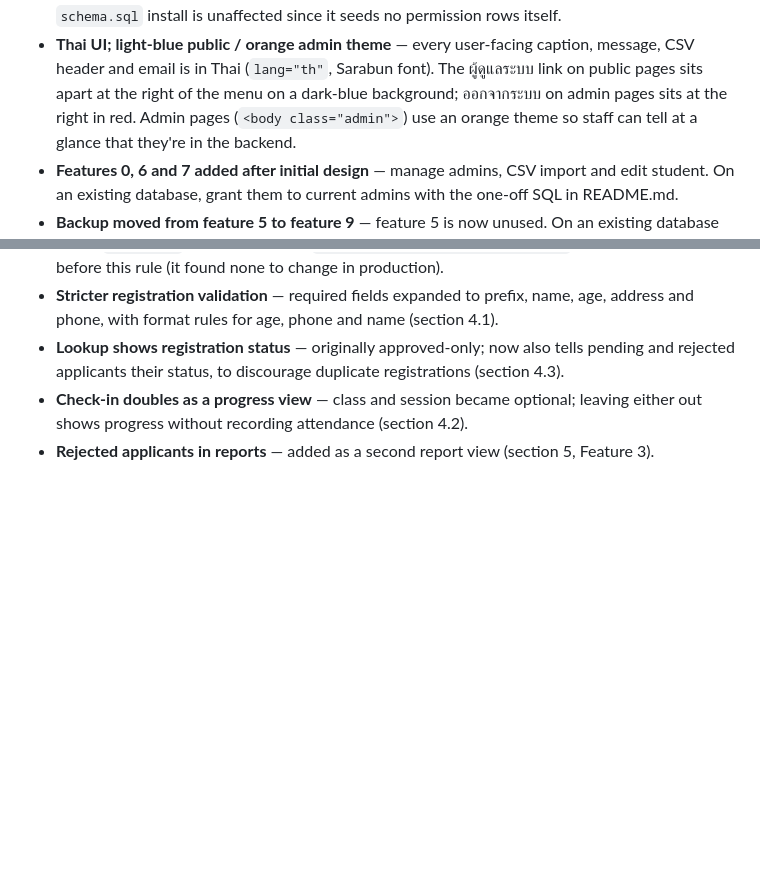
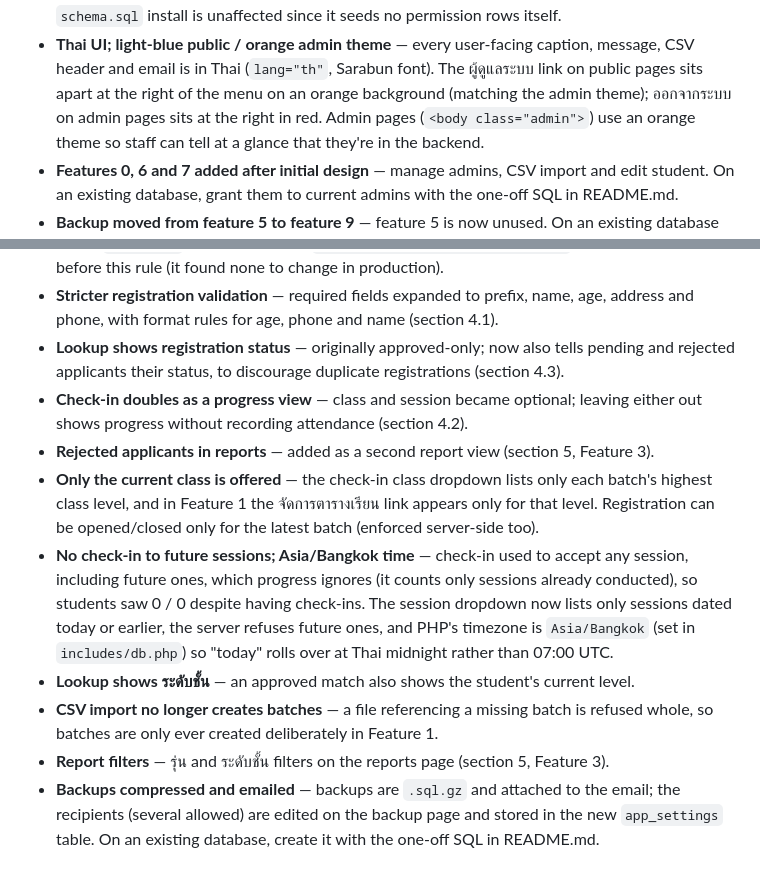
Before and after one commit to SThanyapon/Abhidham-registration, a Markdown page: DESIGN.md, 2 parts joined by grey strips. Rendered like a GitHub page; blank space fills up the shorter version.

```diff
--- a/DESIGN.md
+++ b/DESIGN.md
@@ -477,7 +477,7 @@ cron/Task Scheduler entry. Restore with `gunzip -c <file>.sql.gz | mysql <db nam
   rows itself.
 - **Thai UI; light-blue public / orange admin theme** — every user-facing caption, message, CSV header and email is
   in Thai (`lang="th"`, Sarabun font). The ผู้ดูแลระบบ link on public pages sits apart at the right
-  of the menu on a dark-blue background; ออกจากระบบ on admin pages sits at the right in red.
+  of the menu on an orange background (matching the admin theme); ออกจากระบบ on admin pages sits at the right in red.
   Admin pages (`<body class="admin">`) use an orange theme so staff can tell at a glance that
   they're in the backend.
 - **Features 0, 6 and 7 added after initial design** — manage admins, CSV import and edit student. On an
@@ -501,3 +501,18 @@ cron/Task Scheduler entry. Restore with `gunzip -c <file>.sql.gz | mysql <db nam
 - **Check-in doubles as a progress view** — class and session became optional; leaving either
   out shows progress without recording attendance (section 4.2).
 - **Rejected applicants in reports** — added as a second report view (section 5, Feature 3).
+- **Only the current class is offered** — the check-in class dropdown lists only each batch's
+  highest class level, and in Feature 1 the จัดการตารางเรียน link appears only for that level.
+  Registration can be opened/closed only for the latest batch (enforced server-side too).
+- **No check-in to future sessions; Asia/Bangkok time** — check-in used to accept any session,
+  including future ones, which progress ignores (it counts only sessions already conducted), so
+  students saw 0 / 0 despite having check-ins. The session dropdown now lists only sessions dated
+  today or earlier, the server refuses future ones, and PHP's timezone is `Asia/Bangkok`
+  (set in `includes/db.php`) so "today" rolls over at Thai midnight rather than 07:00 UTC.
+- **Lookup shows ระดับชั้น** — an approved match also shows the student's current level.
+- **CSV import no longer creates batches** — a file referencing a missing batch is refused
+  whole, so batches are only ever created deliberately in Feature 1.
+- **Report filters** — รุ่น and ระดับชั้น filters on the reports page (section 5, Feature 3).
+- **Backups compressed and emailed** — backups are `.sql.gz` and attached to the email; the
+  recipients (several allowed) are edited on the backup page and stored in the new
+  `app_settings` table. On an existing database, create it with the one-off SQL in README.md.
```
Also changed, not shown: CLAUDE.md (+6 -0 lines), README.md (+20 -9 lines).
